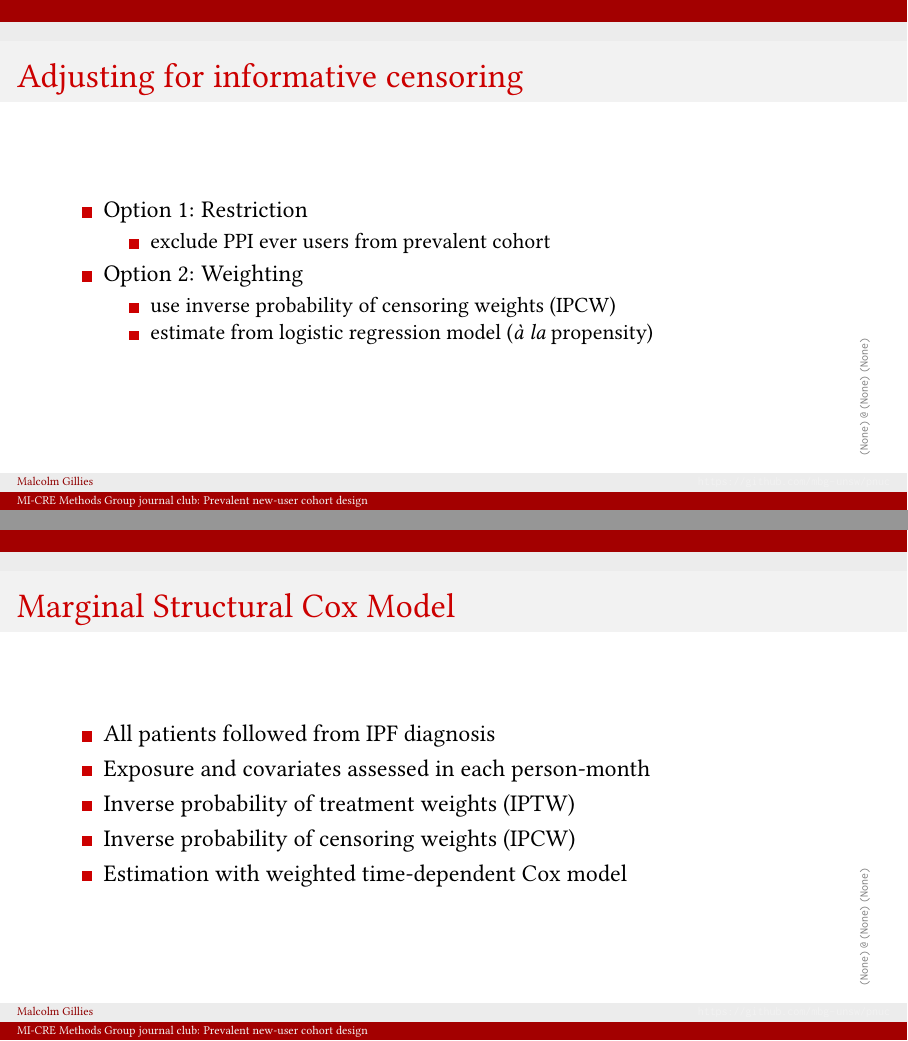
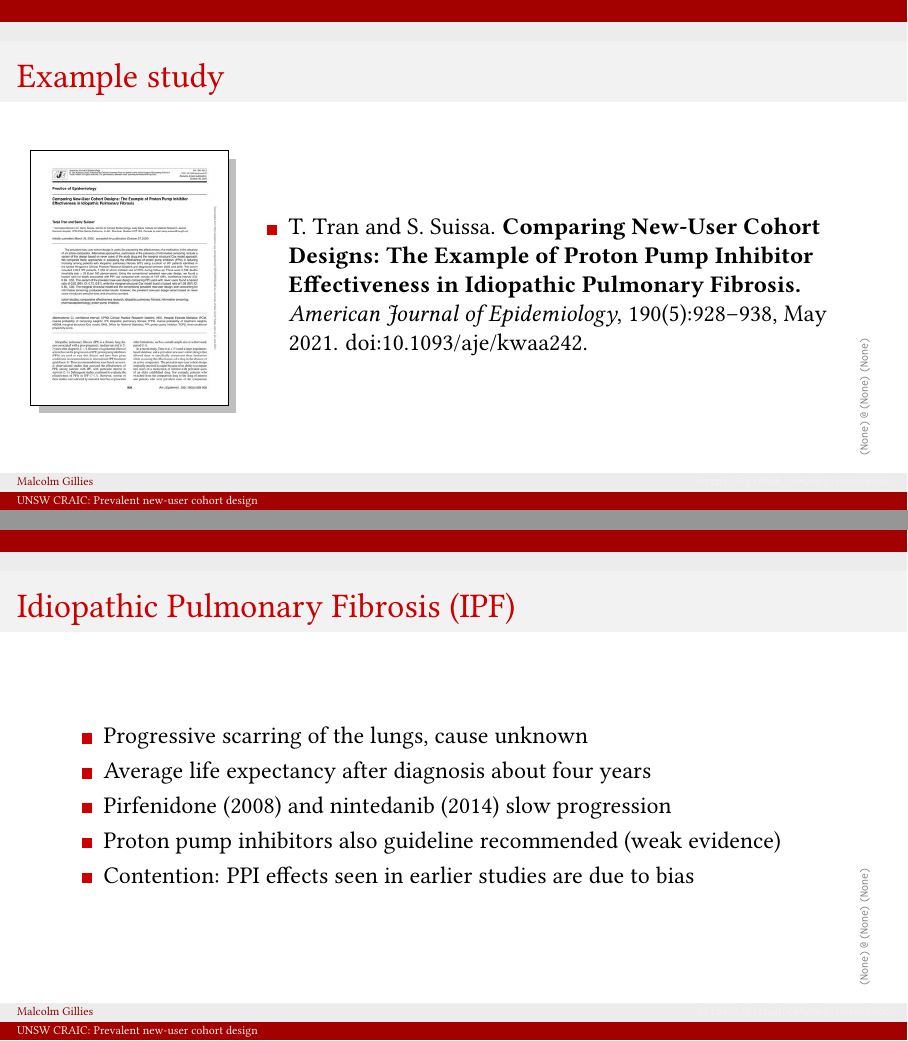
Before and after one commit to mbg-unsw/pnuc, LaTeX slides (intro-pnuc.tex): pages 12 and 14 of 20 before the commit and pages 9 and 11 of 18 after it, joined at a grey line. Compiled offline with pdfLaTeX.

Commit message:
Renamed presentation Reordered slides and deleted a few

```diff
--- a/cremi-mjs-pnuc-20210701.tex
+++ b/intro-pnuc.tex
@@ -30,10 +30,10 @@
 \setbeamertemplate{navigation symbols}{} % remove navigation symbols
 \setbeamercolor*{item}{fg=darkred}
 
-\title{MI-CRE Methods Group journal club: Prevalent new-user cohort design}
+\title{UNSW CRAIC: Prevalent new-user cohort design}
 \author{Malcolm Gillies}
 \institute{\url{https://github.com/mbg-unsw/pnuc}}
-\date{1 July 2021}
+\date{5 February 2024}
 \usebackgroundtemplate{%
 \begin{tikzpicture}[remember picture,overlay]
     \node[anchor=south west,scale=1,rotate=90] at ([shift={(0cm,0cm)}]current page marginpar area.south east) {\gitMark};
@@ -197,14 +157,22 @@
     \end{itemize}
 \end{frame}
 
-\begin{frame}{Adjusting for informative censoring}
+\begin{frame}{Example study}
+\calculatespace%
+\begin{columns}
+\begin{column}{0.20\contentwidth}
+\begin{tikzpicture}
+  \node[drop shadow={shadow xshift=.8ex,shadow yshift=-.8ex},fill=white,draw] at (0,0) {\includegraphics[width=\textwidth]{ref/suissa-pages-01_sm.jpg}};
+\end{tikzpicture}
+\end{column}
+\begin{column}{0.70\contentwidth}
+	\begin{itemize}
+		\item T.~Tran and S.~Suissa. \textbf{Comparing {New}-{User} {Cohort} {Designs}: {The} {Example} of {Proton} {Pump} {Inhibitor} {Effectiveness} in {Idiopathic} {Pulmonary} {Fibrosis}.} \emph{American Journal of Epidemiology}, 190\penalty0 (5):\penalty0 928--938, May 2021. doi:10.1093/aje/kwaa242.
+\nocite{tran_comparing_2021}
+	\end{itemize}
+\end{column}
+\end{columns}
+\end{frame}
+
+\begin{frame}{What is the paper about?}
     \begin{itemize}
-	\item Option 1: Restriction
-	\begin{itemize}
-	    \item exclude PPI ever users from prevalent cohort
-	\end{itemize}
-	\item Option 2: Weighting
-	\begin{itemize}
-	    \item use inverse probability of censoring weights (IPCW)
-	    \item estimate from logistic regression model (\emph{\`{a} la} propensity)
-	\end{itemize}
@@ -221,9 +187,8 @@
-\begin{frame}{Marginal Structural Cox Model}
+\begin{frame}{Idiopathic Pulmonary Fibrosis (IPF)}
     \begin{itemize}
-	\item All patients followed from IPF diagnosis
-	\item Exposure and covariates assessed in each person-month
-	\item Inverse probability of treatment weights (IPTW)
-	\item Inverse probability of censoring weights (IPCW)
-	\item Estimation with weighted time-dependent Cox model
+        \item Progressive scarring of the lungs, cause unknown
+	\item Average life expectancy after diagnosis about four years
+	\item Pirfenidone (2008) and nintedanib (2014) slow progression
+	\item Proton pump inhibitors also guideline recommended (weak evidence)
+	\item Contention: PPI effects seen in earlier studies are due to bias
     \end{itemize}
-\end{frame}
```
Also changed, not shown: intro-pnuc.tex (92 more changed lines).
